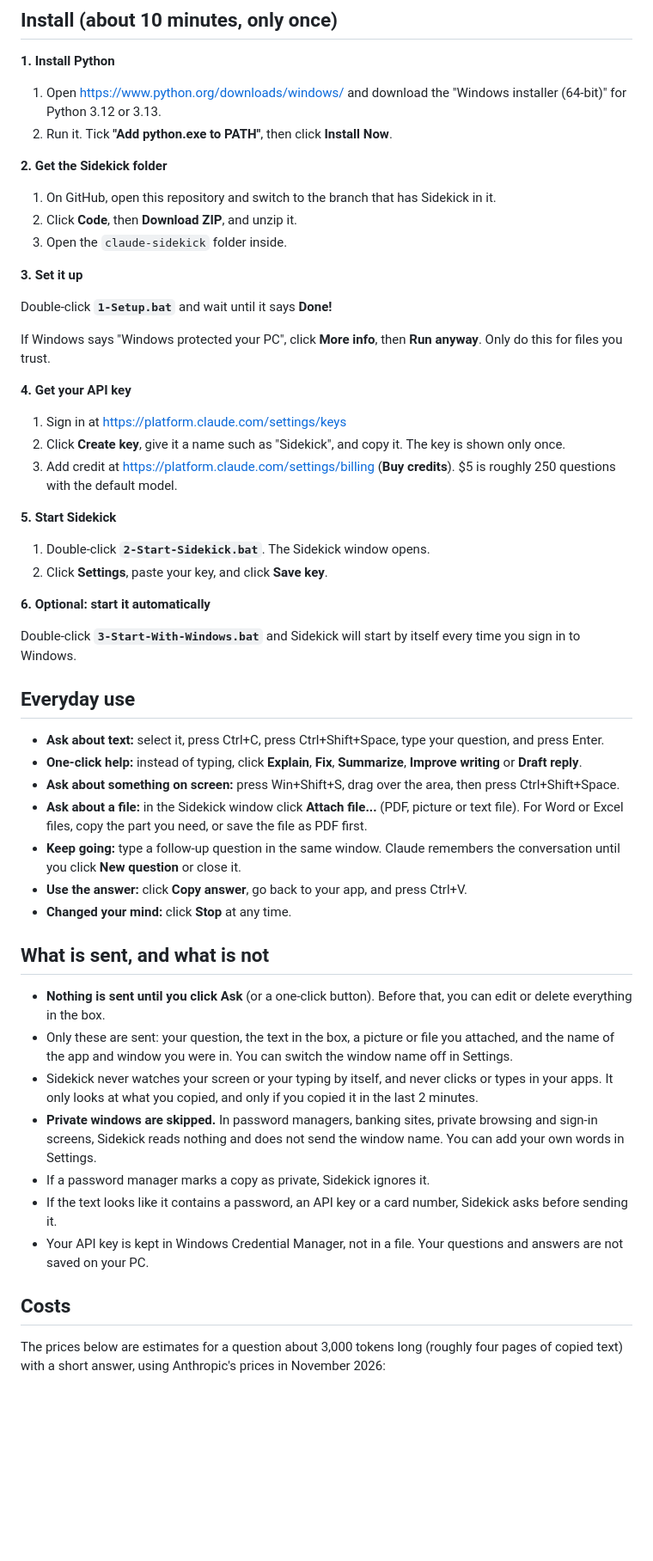
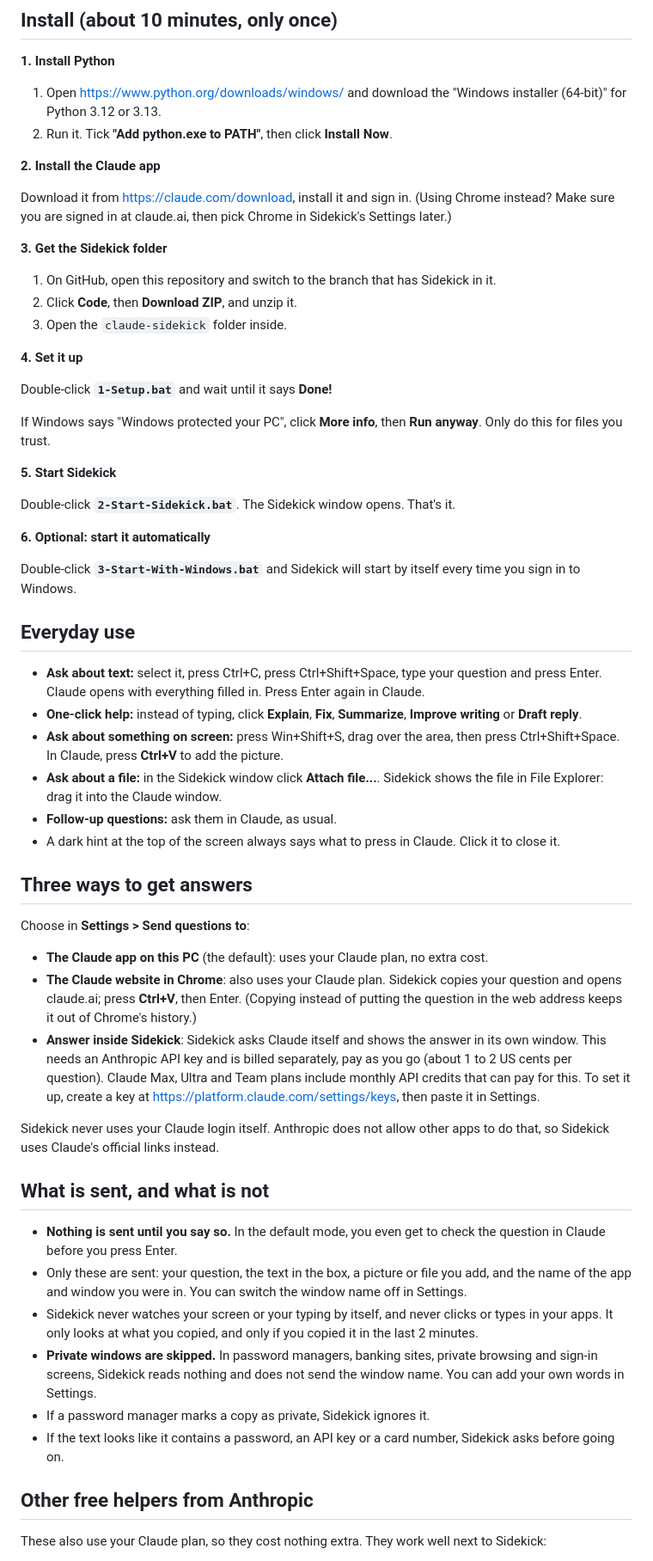
Before and after one commit to pankajvermak83-ai/redis-user-manager, a Markdown page: claude-sidekick/README.md, the part around one of its changes. Shown at 86% size. GitHub-like rendering; blank space fills up the shorter version.

```diff
--- a/claude-sidekick/README.md
+++ b/claude-sidekick/README.md
@@ -58,32 +61,29 @@ and borders look like normal Windows ones.*
    "Windows installer (64-bit)" for Python 3.12 or 3.13.
 2. Run it. Tick **"Add python.exe to PATH"**, then click **Install Now**.
 
-**2. Get the Sidekick folder**
+**2. Install the Claude app**
+
+Download it from https://claude.com/download, install it and sign in.
+(Using Chrome instead? Make sure you are signed in at claude.ai, then pick
+Chrome in Sidekick's Settings later.)
+
+**3. Get the Sidekick folder**
 
 1. On GitHub, open this repository and switch to the branch that has
    Sidekick in it.
 2. Click **Code**, then **Download ZIP**, and unzip it.
 3. Open the `claude-sidekick` folder inside.
 
-**3. Set it up**
+**4. Set it up**
 
 Double-click **`1-Setup.bat`** and wait until it says **Done!**
 
 If Windows says "Windows protected your PC", click **More info**, then
 **Run anyway**. Only do this for files you trust.
 
-**4. Get your API key**
-
-1. Sign in at https://platform.claude.com/settings/keys
-2. Click **Create key**, give it a name such as "Sidekick", and copy it.
-   The key is shown only once.
-3. Add credit at https://platform.claude.com/settings/billing
-   (**Buy credits**). $5 is roughly 250 questions with the default model.
-
 **5. Start Sidekick**
 
-1. Double-click **`2-Start-Sidekick.bat`**. The Sidekick window opens.
-2. Click **Settings**, paste your key, and click **Save key**.
+Double-click **`2-Start-Sidekick.bat`**. The Sidekick window opens. That's it.
 
 **6. Optional: start it automatically**
 
@@ -93,27 +93,46 @@ itself every time you sign in to Windows.
 ## Everyday use
 
 - **Ask about text:** select it, press Ctrl+C, press Ctrl+Shift+Space,
-  type your question, and press Enter.
+  type your question and press Enter. Claude opens with everything filled
+  in. Press Enter again in Claude.
 - **One-click help:** instead of typing, click **Explain**, **Fix**,
   **Summarize**, **Improve writing** or **Draft reply**.
 - **Ask about something on screen:** press Win+Shift+S, drag over the
-  area, then press Ctrl+Shift+Space.
-- **Ask about a file:** in the Sidekick window click **Attach file...**
-  (PDF, picture or text file). For Word or Excel files, copy the part you
-  need, or save the file as PDF first.
-- **Keep going:** type a follow-up question in the same window. Claude
-  remembers the conversation until you click **New question** or close it.
-- **Use the answer:** click **Copy answer**, go back to your app, and
-  press Ctrl+V.
-- **Changed your mind:** click **Stop** at any time.
+  area, then press Ctrl+Shift+Space. In Claude, press **Ctrl+V** to add
+  the picture.
+- **Ask about a file:** in the Sidekick window click **Attach file...**.
+  Sidekick shows the file in File Explorer: drag it into the Claude window.
+- **Follow-up questions:** ask them in Claude, as usual.
+- A dark hint at the top of the screen always says what to press in Claude.
+  Click it to close it.
+
+## Three ways to get answers
+
+Choose in **Settings > Send questions to**:
+
+- **The Claude app on this PC** (the default): uses your Claude plan,
+  no extra cost.
+- **The Claude website in Chrome**: also uses your Claude plan. Sidekick
+  copies your question and opens claude.ai; press **Ctrl+V**, then Enter.
+  (Copying instead of putting the question in the web address keeps it out
+  of Chrome's history.)
+- **Answer inside Sidekick**: Sidekick asks Claude itself and shows the
+  answer in its own window. This needs an Anthropic API key and is billed
+  separately, pay as you go (about 1 to 2 US cents per question). Claude
+  Max, Ultra and Team plans include monthly API credits that can pay for
+  this. To set it up, create a key at
+  https://platform.claude.com/settings/keys, then paste it in Settings.
+
+Sidekick never uses your Claude login itself. Anthropic does not allow
+other apps to do that, so Sidekick uses Claude's official links instead.
 
 ## What is sent, and what is not
 
-- **Nothing is sent until you click Ask** (or a one-click button). Before
-  that, you can edit or delete everything in the box.
+- **Nothing is sent until you say so.** In the default mode, you even get
+  to check the question in Claude before you press Enter.
 - Only these are sent: your question, the text in the box, a picture or
-  file you attached, and the name of the app and window you were in.
-  You can switch the window name off in Settings.
+  file you add, and the name of the app and window you were in. You can
+  switch the window name off in Settings.
 - Sidekick never watches your screen or your typing by itself, and never
   clicks or types in your apps. It only looks at what you copied, and only
   if you copied it in the last 2 minutes.
@@ -122,13 +141,10 @@ itself every time you sign in to Windows.
   not send the window name. You can add your own words in Settings.
 - If a password manager marks a copy as private, Sidekick ignores it.
 - If the text looks like it contains a password, an API key or a card
-  number, Sidekick asks before sending it.
-- Your API key is kept in Windows Credential Manager, not in a file.
-  Your questions and answers are not saved on your PC.
+  number, Sidekick asks before going on.
 
-## Costs
+## Other free helpers from Anthropic
 
-The prices below are estimates for a question about 3,000 tokens long
-(roughly four pages of copied text) with a short answer, using Anthropic's
-prices in November 2026:
+These also use your Claude plan, so they cost nothing extra. They work
+well next to Sidekick:
 
```
Also changed, not shown: other parts of claude-sidekick/README.md (+50 -47 lines), claude-sidekick/docs/sidekick-preview.png, claude-sidekick/docs/sidekick-settings.png (added), 13 other files.
